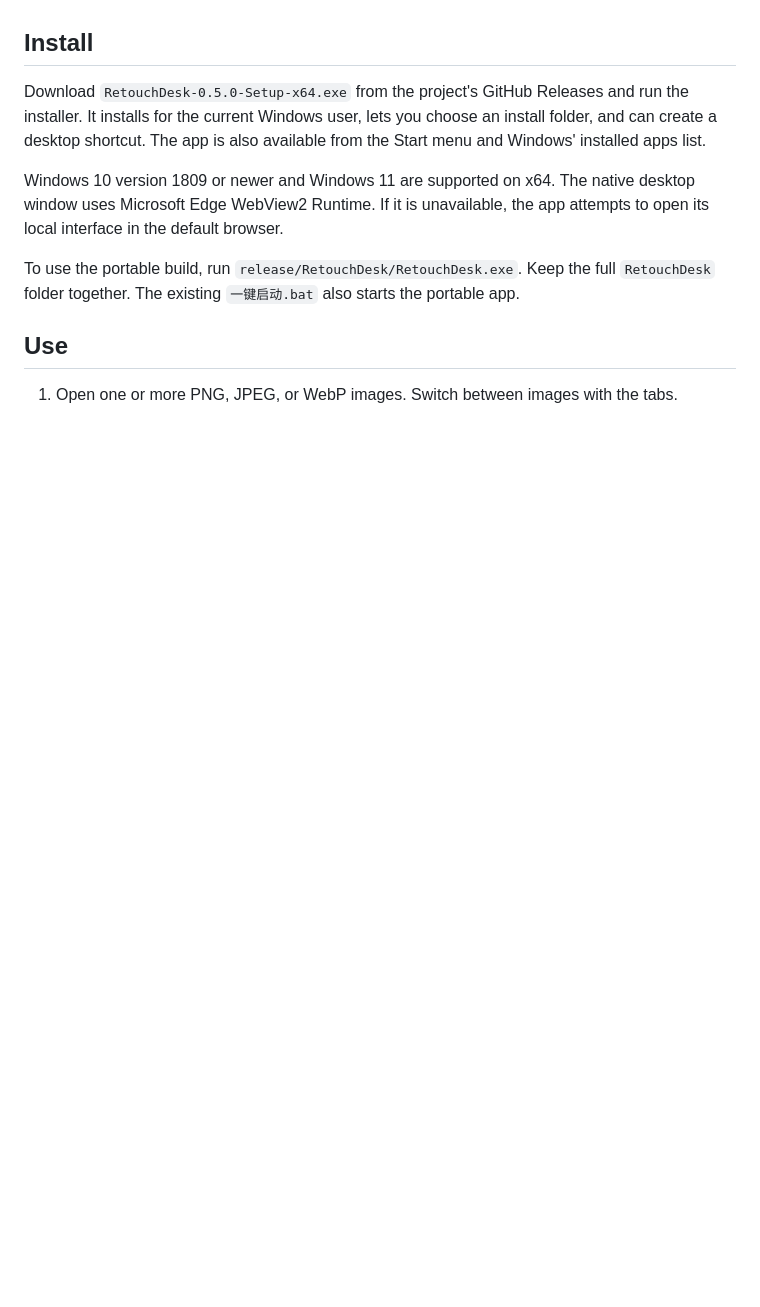
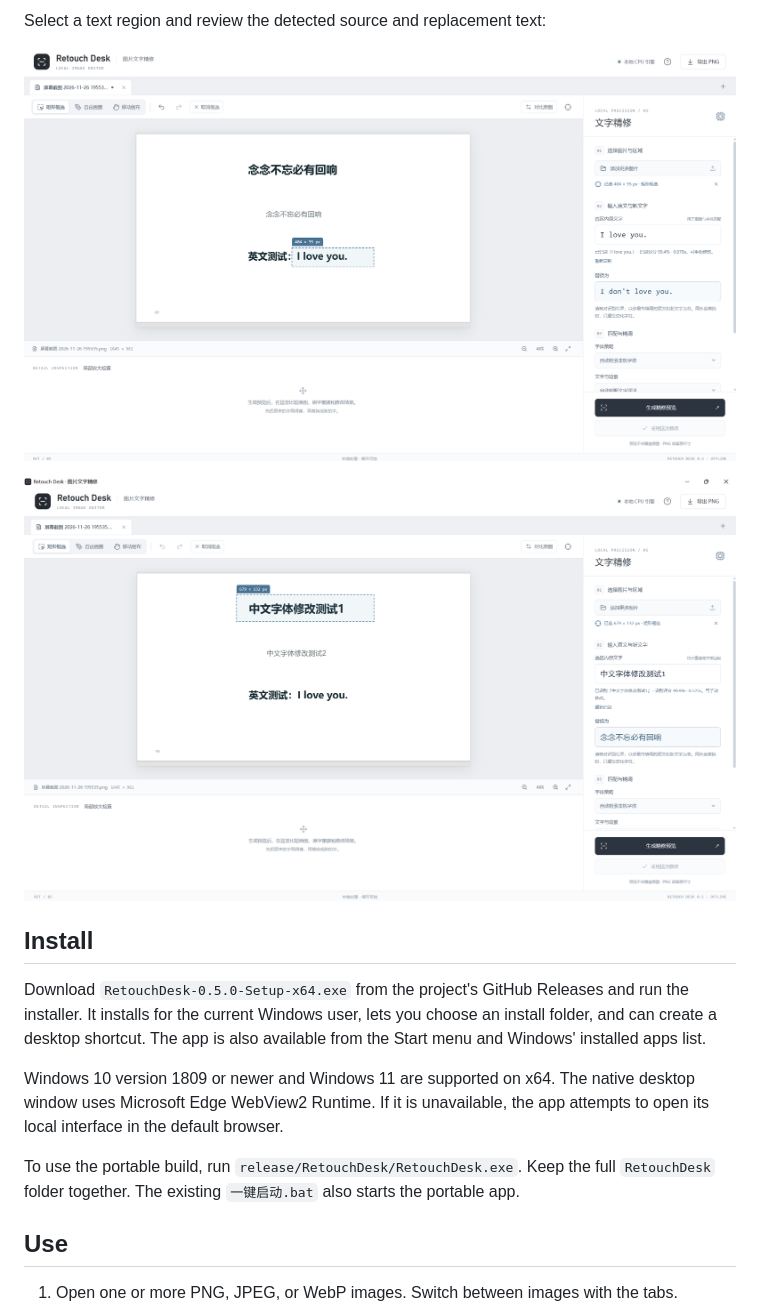
Before and after one commit to zhanghexiang1123-lang/retouch-desk, a Markdown page: README.md, the part around one of its changes. Drawn GitHub-style; pictures changed too: docs/images/app-chinese-selection.png (added), docs/images/app-english-selection.png (added); folded sections open; blank space fills up the shorter version.

```diff
--- a/README.md
+++ b/README.md
@@ -6,3 +20,10 @@ The Windows app runs OCR and image reconstruction locally on the CPU. It does no
+Select a text region and review the detected source and replacement text:
+
+![English text selected in Retouch Desk](docs/images/app-english-selection.png)
+
+![Chinese text selected in Retouch Desk](docs/images/app-chinese-selection.png)
+
+</details>
 
 ## Install
 
```
Also changed, not shown: other parts of README.md (+14 -0 lines), docs/images/app-workspace.png (added), docs/images/demo-after.png (added), docs/images/demo-before.png (added).
